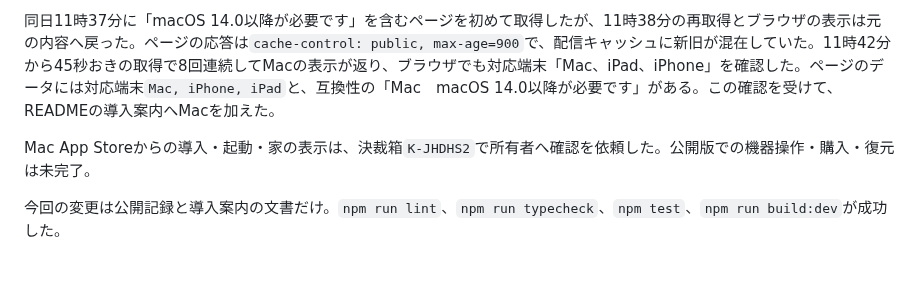
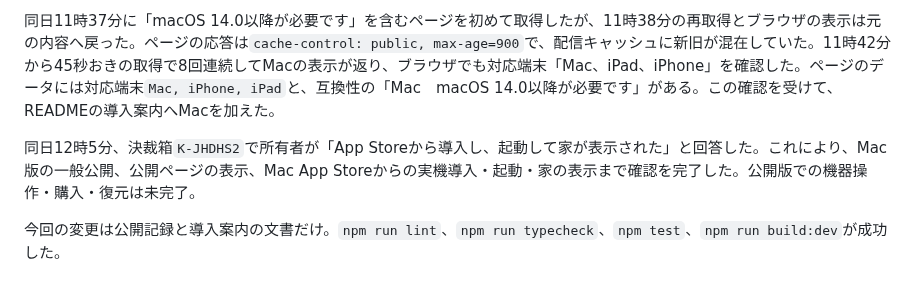
Before and after one commit to kitepon/yui, a Markdown page: docs/apple-platform-release.md, the part around the change. Drawn GitHub-style.

Commit message:
Mac App Store版の導入と家の表示の本人確認を記録する
Co-Authored-By: Claude Opus 5.5 <noreply@anthropic.com>

```diff
--- a/docs/apple-platform-release.md
+++ b/docs/apple-platform-release.md
@@ -89,6 +89,6 @@ iPad実機の導入、公開版での機器操作・購入・復元、本番通
 
 同日11時37分に「macOS 14.0以降が必要です」を含むページを初めて取得したが、11時38分の再取得とブラウザの表示は元の内容へ戻った。ページの応答は`cache-control: public, max-age=900`で、配信キャッシュに新旧が混在していた。11時42分から45秒おきの取得で8回連続してMacの表示が返り、ブラウザでも対応端末「Mac、iPad、iPhone」を確認した。ページのデータには対応端末`Mac, iPhone, iPad`と、互換性の「Mac　macOS 14.0以降が必要です」がある。この確認を受けて、READMEの導入案内へMacを加えた。
 
-Mac App Storeからの導入・起動・家の表示は、決裁箱`K-JHDHS2`で所有者へ確認を依頼した。公開版での機器操作・購入・復元は未完了。
+同日12時5分、決裁箱`K-JHDHS2`で所有者が「App Storeから導入し、起動して家が表示された」と回答した。これにより、Mac版の一般公開、公開ページの表示、Mac App Storeからの実機導入・起動・家の表示まで確認を完了した。公開版での機器操作・購入・復元は未完了。
 
 今回の変更は公開記録と導入案内の文書だけ。`npm run lint`、`npm run typecheck`、`npm test`、`npm run build:dev`が成功した。
```
